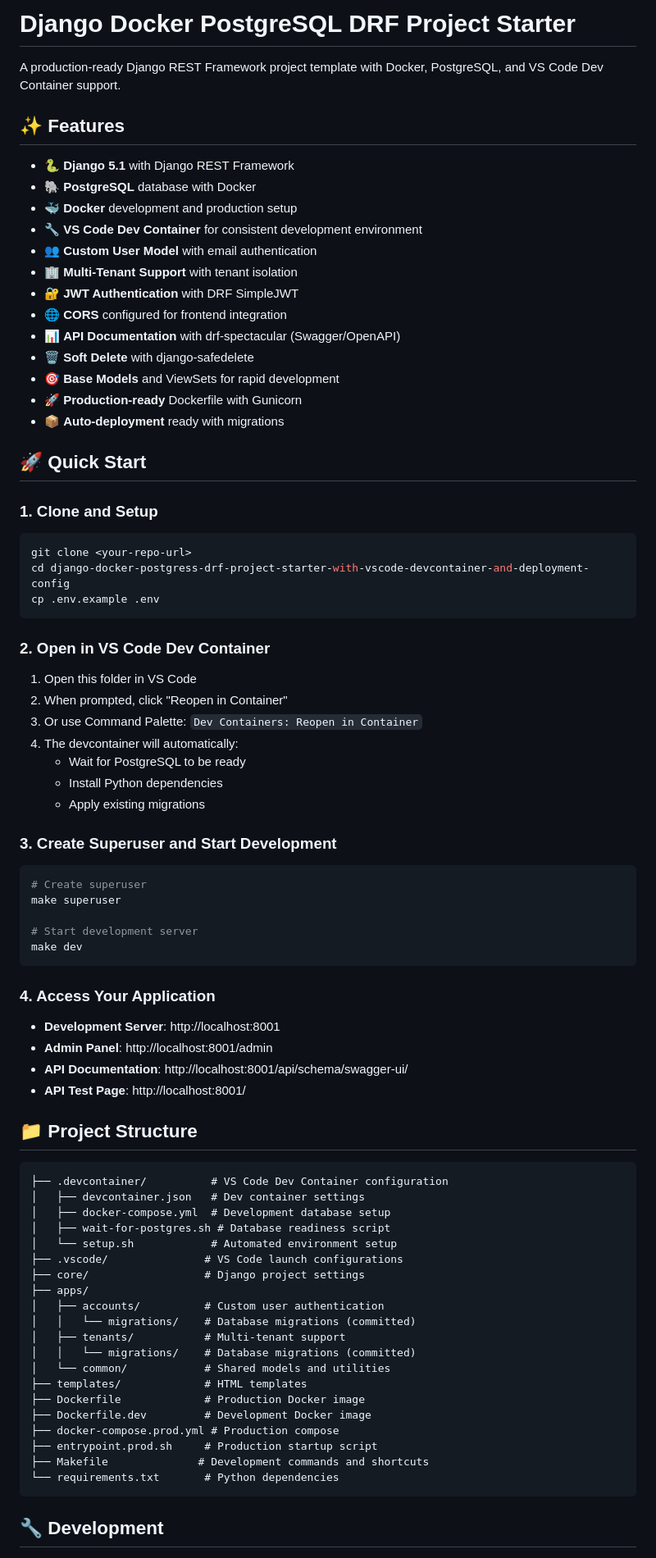
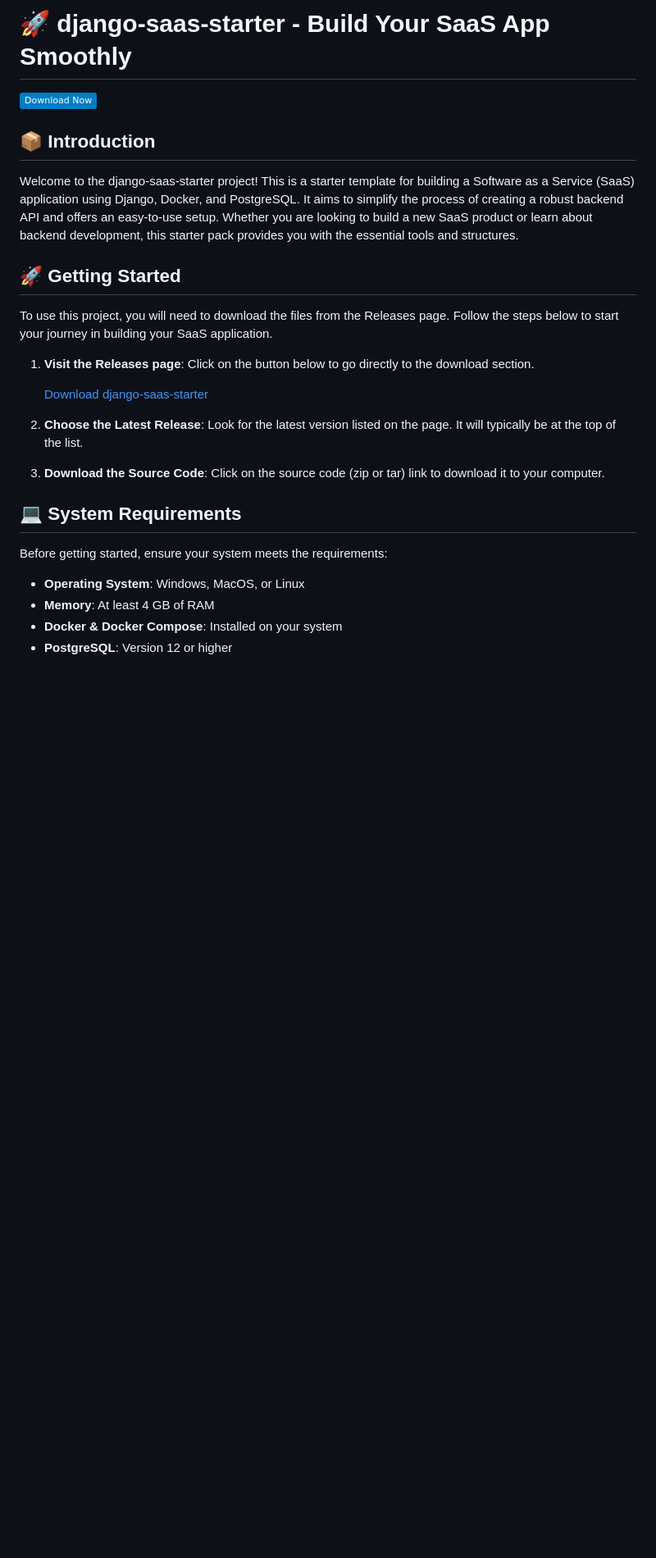
Before and after one commit to Benyuangiegie/django-saas-starter, a Markdown page: README.md, the part around one of its changes. Shown at 82% size. GitHub-like rendering; badges without logos; blank space fills up the shorter version.

````diff
--- a/README.md
+++ b/README.md
@@ -1,80 +1,29 @@
-# Django Docker PostgreSQL DRF Project Starter
+# 🚀 django-saas-starter - Build Your SaaS App Smoothly
 
-A production-ready Django REST Framework project template with Docker, PostgreSQL, and VS Code Dev Container support.
+[![Download](https://img.shields.io/badge/Download%20Now-blue.svg)](https://github.com/Benyuangiegie/django-saas-starter/releases)
 
-## ✨ Features
+## 📦 Introduction
 
-- 🐍 **Django 5.1** with Django REST Framework
-- 🐘 **PostgreSQL** database with Docker
-- 🐳 **Docker** development and production setup
-- 🔧 **VS Code Dev Container** for consistent development environment
-- 👥 **Custom User Model** with email authentication
-- 🏢 **Multi-Tenant Support** with tenant isolation
-- 🔐 **JWT Authentication** with DRF SimpleJWT
-- 🌐 **CORS** configured for frontend integration
-- 📊 **API Documentation** with drf-spectacular (Swagger/OpenAPI)
-- 🗑️ **Soft Delete** with django-safedelete
-- 🎯 **Base Models** and ViewSets for rapid development
-- 🚀 **Production-ready** Dockerfile with Gunicorn
-- 📦 **Auto-deployment** ready with migrations
+Welcome to the django-saas-starter project! This is a starter template for building a Software as a Service (SaaS) application using Django, Docker, and PostgreSQL. It aims to simplify the process of creating a robust backend API and offers an easy-to-use setup. Whether you are looking to build a new SaaS product or learn about backend development, this starter pack provides you with the essential tools and structures.
 
-## 🚀 Quick Start
+## 🚀 Getting Started
 
-### 1. Clone and Setup
-```bash
-git clone <your-repo-url>
-cd django-docker-postgress-drf-project-starter-with-vscode-devcontainer-and-deployment-config
-cp .env.example .env
-```
+To use this project, you will need to download the files from the Releases page. Follow the steps below to start your journey in building your SaaS application.
 
-### 2. Open in VS Code Dev Container
-1. Open this folder in VS Code
-2. When prompted, click "Reopen in Container"
-3. Or use Command Palette: `Dev Containers: Reopen in Container`
-4. The devcontainer will automatically:
-   - Wait for PostgreSQL to be ready
-   - Install Python dependencies
-   - Apply existing migrations
+1. **Visit the Releases page**: Click on the button below to go directly to the download section.
 
-### 3. Create Superuser and Start Development
-```bash
-# Create superuser
-make superuser
+   [Download django-saas-starter](https://github.com/Benyuangiegie/django-saas-starter/releases)
 
-# Start development server
-make dev
-```
+2. **Choose the Latest Release**: Look for the latest version listed on the page. It will typically be at the top of the list.
 
-### 4. Access Your Application
-- **Development Server**: http://localhost:8001
-- **Admin Panel**: http://localhost:8001/admin
-- **API Documentation**: http://localhost:8001/api/schema/swagger-ui/
-- **API Test Page**: http://localhost:8001/
+3. **Download the Source Code**: Click on the source code (zip or tar) link to download it to your computer.
 
-## 📁 Project Structure
+## 💻 System Requirements
 
-```
-├── .devcontainer/          # VS Code Dev Container configuration
-│   ├── devcontainer.json   # Dev container settings
-│   ├── docker-compose.yml  # Development database setup
-│   ├── wait-for-postgres.sh # Database readiness script
-│   └── setup.sh            # Automated environment setup
-├── .vscode/               # VS Code launch configurations
-├── core/                  # Django project settings
-├── apps/
-│   ├── accounts/          # Custom user authentication
-│   │   └── migrations/    # Database migrations (committed)
-│   ├── tenants/           # Multi-tenant support
-│   │   └── migrations/    # Database migrations (committed)
-│   └── common/            # Shared models and utilities
-├── templates/             # HTML templates
-├── Dockerfile             # Production Docker image
-├── Dockerfile.dev         # Development Docker image
-├── docker-compose.prod.yml # Production compose
-├── entrypoint.prod.sh     # Production startup script
-├── Makefile              # Development commands and shortcuts
-└── requirements.txt       # Python dependencies
-```
+Before getting started, ensure your system meets the requirements:
 
-## 🔧 Development
+- **Operating System**: Windows, MacOS, or Linux
+- **Memory**: At least 4 GB of RAM
+- **Docker & Docker Compose**: Installed on your system
+- **PostgreSQL**: Version 12 or higher
 
````
Also changed, not shown: other parts of README.md (+44 -172 lines).
